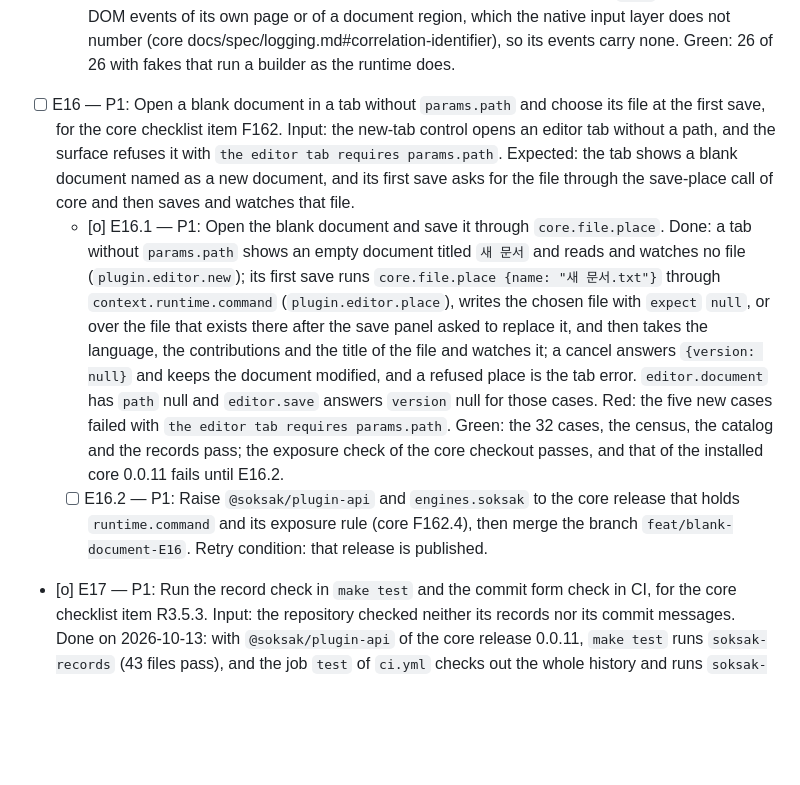
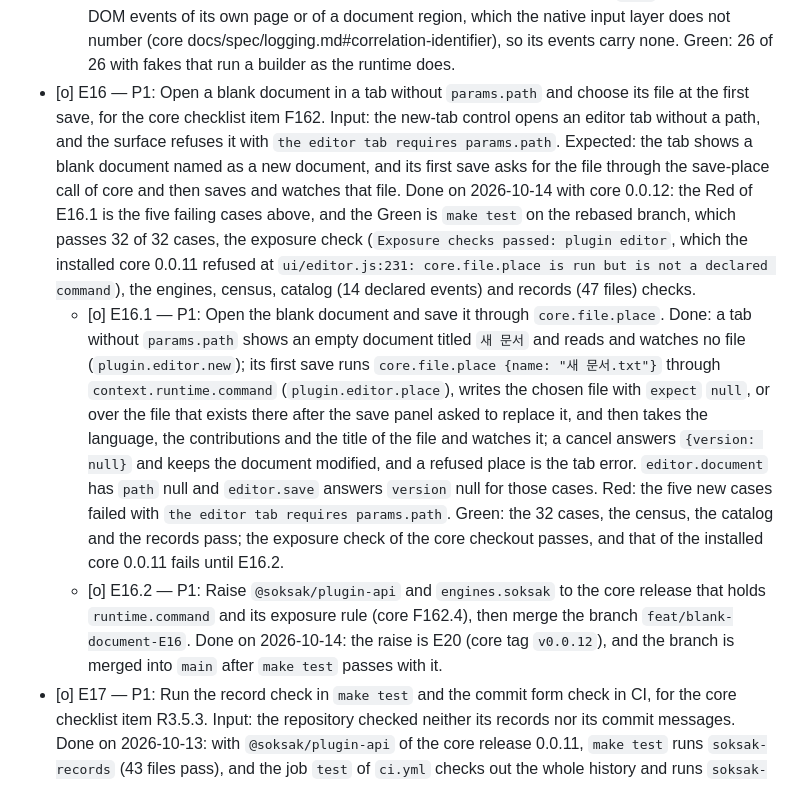
Before and after one commit to soksak-app/plugin-editor, a Markdown page: docs/features.md, the part around the change. Rendered like a GitHub page; blank space fills up the shorter version.

```diff
--- a/docs/features.md
+++ b/docs/features.md
@@ -23,9 +23,9 @@
   - [o] E15.6 — P1: Make the catalog check skip the paths of `exclude`. Cause: `catalogReport` of `soksak-events` reads every tracked source and ignores the `exclude` of the census declaration, so the generated `ui/vendor/` stops the lexer. Retry condition: core applies `exclude` to the catalog check; then `make test` passes the guard. Retry condition met by core F160.32.3: the catalog check reads only the sources that `exclude` leaves in, and the command of core passes on this repository (12 declared events, 20 sites) on 2026-10-12.
   - [o] E15.4 — P0: Raise `@soksak/plugin-api` and `engines.soksak` to the core release that contains `soksak-events` and `context.runtime.log`. Done on 2026-10-13: `@soksak/plugin-api` comes from the core tag `v0.0.11`, `engines.soksak` is `>=0.0.11`, the release workflow builds `sok` from `CORE_RELEASE: v0.0.11`, `plugin.json` names `events.json`, and `make test` runs the guard from the installed dependency (`Census passed: 6 sources`, 12 declared events). Red: the new case `plugin.json names the event catalog of the plugin` failed with `actual: undefined`. Green: it passes with the 27 cases.
   - [o] E15.5 — P1: Carry the correlation identifiers and a gate. Cause: `context.runtime.log` takes no `cids` and has no `enabled(level)` gate, so the events of the plugin carry no `cids` and a builder of fields cannot be skipped. Retry condition: core adds both to `context.runtime.log`. Done after core F160.32.1 and F160.32.2: `plugin.editor.read` passes a builder, so the bytes of the text are not counted while the level is off; no input of this plugin carries `cids`: its inputs are DOM events of its own page or of a document region, which the native input layer does not number (core docs/spec/logging.md#correlation-identifier), so its events carry none. Green: 26 of 26 with fakes that run a builder as the runtime does.
-- [ ] E16 — P1: Open a blank document in a tab without `params.path` and choose its file at the first save, for the core checklist item F162. Input: the new-tab control opens an editor tab without a path, and the surface refuses it with `the editor tab requires params.path`. Expected: the tab shows a blank document named as a new document, and its first save asks for the file through the save-place call of core and then saves and watches that file.
+- [o] E16 — P1: Open a blank document in a tab without `params.path` and choose its file at the first save, for the core checklist item F162. Input: the new-tab control opens an editor tab without a path, and the surface refuses it with `the editor tab requires params.path`. Expected: the tab shows a blank document named as a new document, and its first save asks for the file through the save-place call of core and then saves and watches that file. Done on 2026-10-14 with core 0.0.12: the Red of E16.1 is the five failing cases above, and the Green is `make test` on the rebased branch, which passes 32 of 32 cases, the exposure check (`Exposure checks passed: plugin editor`, which the installed core 0.0.11 refused at `ui/editor.js:231: core.file.place is run but is not a declared command`), the engines, census, catalog (14 declared events) and records (47 files) checks.
   - [o] E16.1 — P1: Open the blank document and save it through `core.file.place`. Done: a tab without `params.path` shows an empty document titled `새 문서` and reads and watches no file (`plugin.editor.new`); its first save runs `core.file.place {name: "새 문서.txt"}` through `context.runtime.command` (`plugin.editor.place`), writes the chosen file with `expect` `null`, or over the file that exists there after the save panel asked to replace it, and then takes the language, the contributions and the title of the file and watches it; a cancel answers `{version: null}` and keeps the document modified, and a refused place is the tab error. `editor.document` has `path` null and `editor.save` answers `version` null for those cases. Red: the five new cases failed with `the editor tab requires params.path`. Green: the 32 cases, the census, the catalog and the records pass; the exposure check of the core checkout passes, and that of the installed core 0.0.11 fails until E16.2.
-  - [ ] E16.2 — P1: Raise `@soksak/plugin-api` and `engines.soksak` to the core release that holds `runtime.command` and its exposure rule (core F162.4), then merge the branch `feat/blank-document-E16`. Retry condition: that release is published.
+  - [o] E16.2 — P1: Raise `@soksak/plugin-api` and `engines.soksak` to the core release that holds `runtime.command` and its exposure rule (core F162.4), then merge the branch `feat/blank-document-E16`. Done on 2026-10-14: the raise is E20 (core tag `v0.0.12`), and the branch is merged into `main` after `make test` passes with it.
 - [o] E17 — P1: Run the record check in `make test` and the commit form check in CI, for the core checklist item R3.5.3. Input: the repository checked neither its records nor its commit messages. Done on 2026-10-13: with `@soksak/plugin-api` of the core release 0.0.11, `make test` runs `soksak-records` (43 files pass), and the job `test` of `ci.yml` checks out the whole history and runs `soksak-commits` on the pushed range or the range of a pull request.
 - [ ] E18 — P1: Release version 0.0.3 with the event contract (E15) and the blank document (E16), and list it in the registry, so these changes reach the installed applications. Retry condition: the full checks of core pass and core 0.0.12 with E16.2.
 - [o] E19 — P1: Refuse a commit that breaks the record rules at commit time. Input: the commit check ran only in CI, so a commit message with a rejected term reached `main`. Expected: `make hooks` sets `.githooks` as the hook folder; its commit-msg hook checks the form and the terms of the message and its pre-commit hook runs `soksak-records`, so the commit is refused before it is created. Green on 2026-10-14: `.githooks/commit-msg` exits 1 for a message whose body holds a rejected term and exits 0 for a valid message.
```
Also changed, not shown: docs/features.ko.md (+2 -2 lines).
